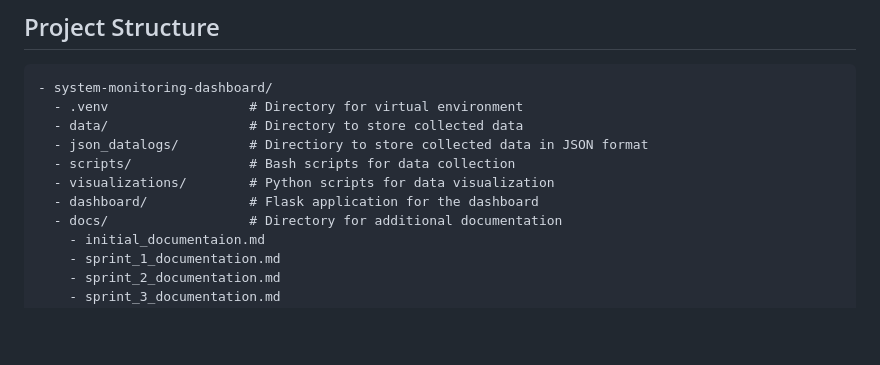
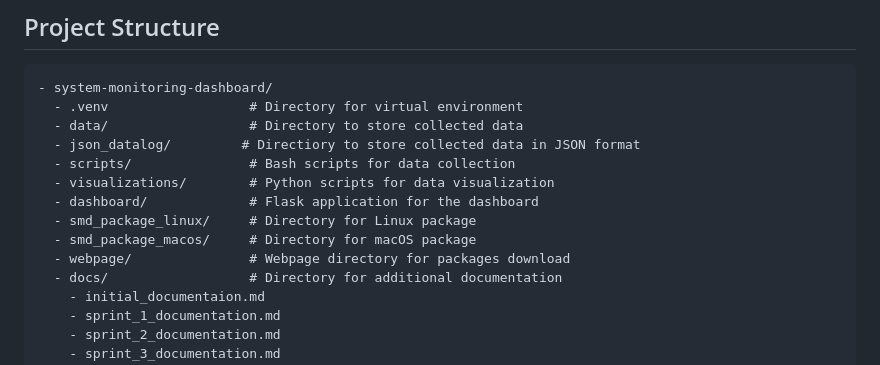
Before and after one commit to uottawa-developer-team/system-monitoring-dashboard, a Markdown page: README.md, the part around the change. GitHub-like rendering; blank space fills up the shorter version.

```diff
--- a/README.md
+++ b/README.md
@@ -22,10 +22,13 @@ The System Monitoring Dashboard is a tool designed to monitor and visualize syst
 - system-monitoring-dashboard/
   - .venv                  # Directory for virtual environment
   - data/                  # Directory to store collected data
-  - json_datalogs/         # Directiory to store collected data in JSON format
+  - json_datalog/         # Directiory to store collected data in JSON format
   - scripts/               # Bash scripts for data collection
   - visualizations/        # Python scripts for data visualization
   - dashboard/             # Flask application for the dashboard
+  - smd_package_linux/     # Directory for Linux package
+  - smd_package_macos/     # Directory for macOS package
+  - webpage/               # Webpage directory for packages download
   - docs/                  # Directory for additional documentation
     - initial_documentaion.md
     - sprint_1_documentation.md
```
